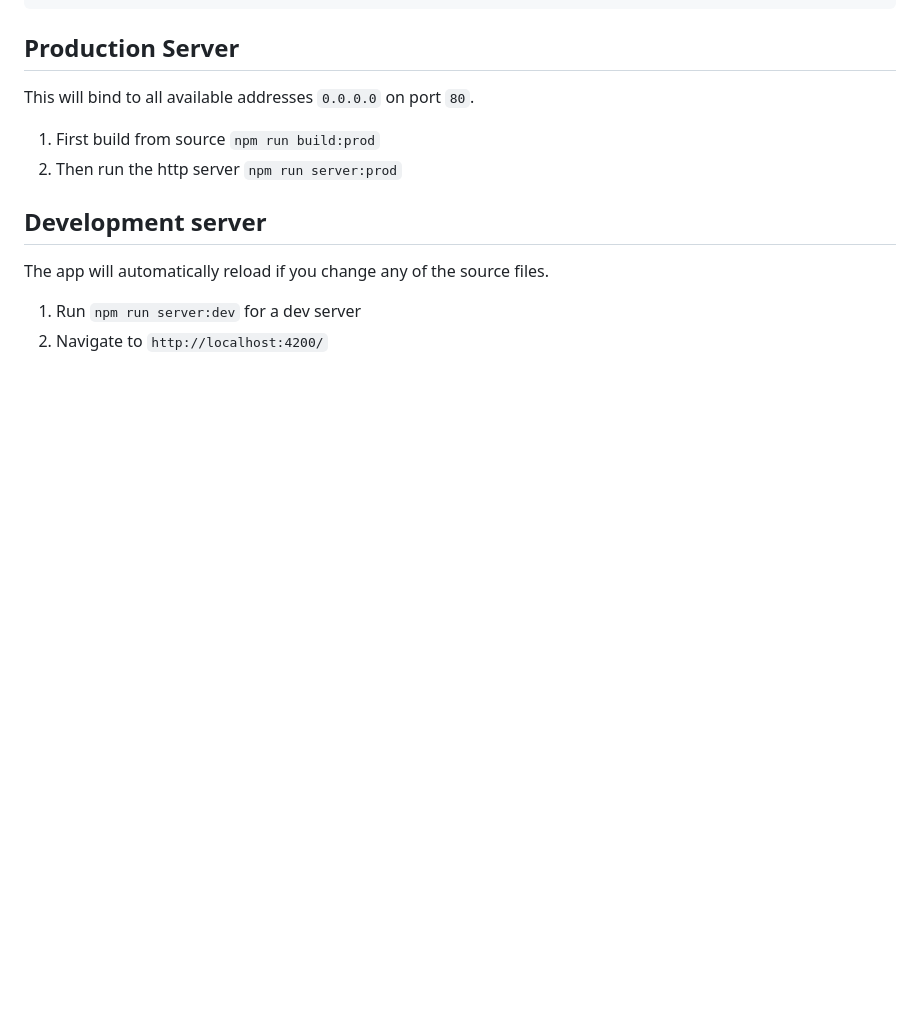
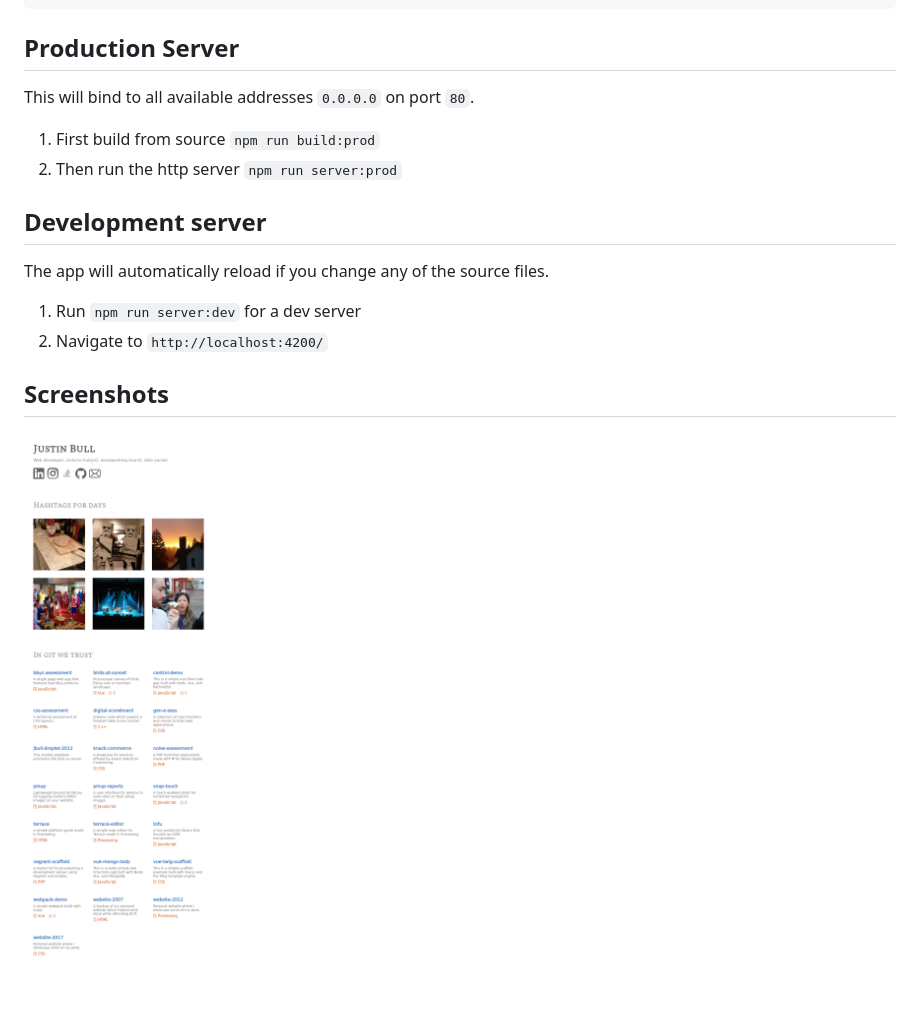
Before and after one commit to jabes/website-2017, a Markdown page: README.md, the part around the change. Rendered like a GitHub page; pictures changed too: screenshot.png (added); blank space fills up the shorter version.

Commit message:
Add screenshot

```diff
--- a/README.md
+++ b/README.md
@@ -32,3 +32,7 @@ The app will automatically reload if you change any of the source files.
 
 1. Run `npm run server:dev` for a dev server
 2. Navigate to `http://localhost:4200/`
+
+## Screenshots
+
+![](screenshot.png)
```
